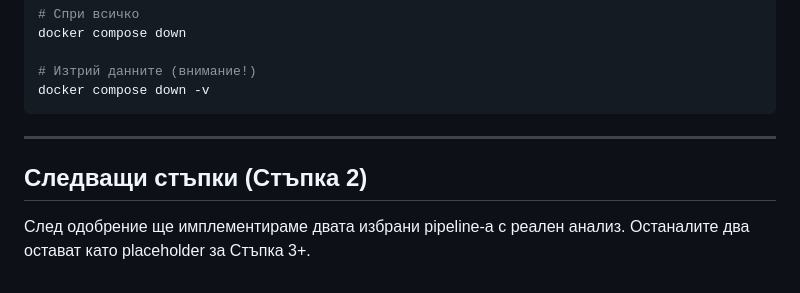
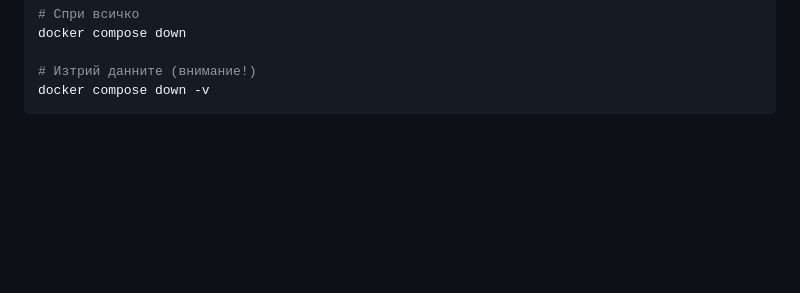
Before and after one commit to Slavov88/forensic-vision, a Markdown page: README.md, the part around the change. Rendered like a GitHub page; blank space fills up the shorter version.

Commit message:
Update  README
Removed the section about next steps.

````diff
--- a/README.md
+++ b/README.md
@@ -192,10 +192,3 @@ docker compose down
 # Изтрий данните (внимание!)
 docker compose down -v
 ```
-
----
-
-## Следващи стъпки (Стъпка 2)
-
-След одобрение ще имплементираме двата избрани pipeline-а с реален анализ.
-Останалите два остават като placeholder за Стъпка 3+.
````
